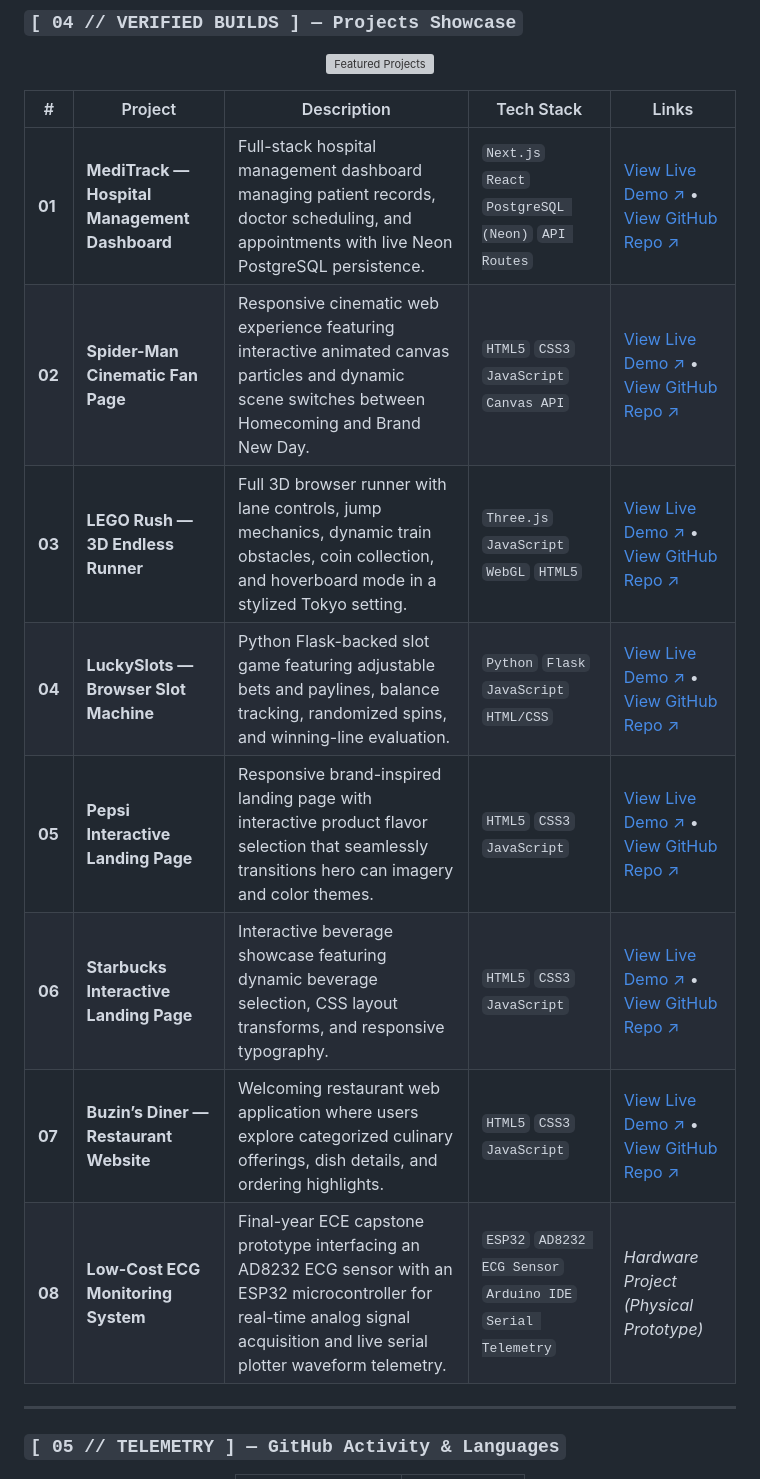
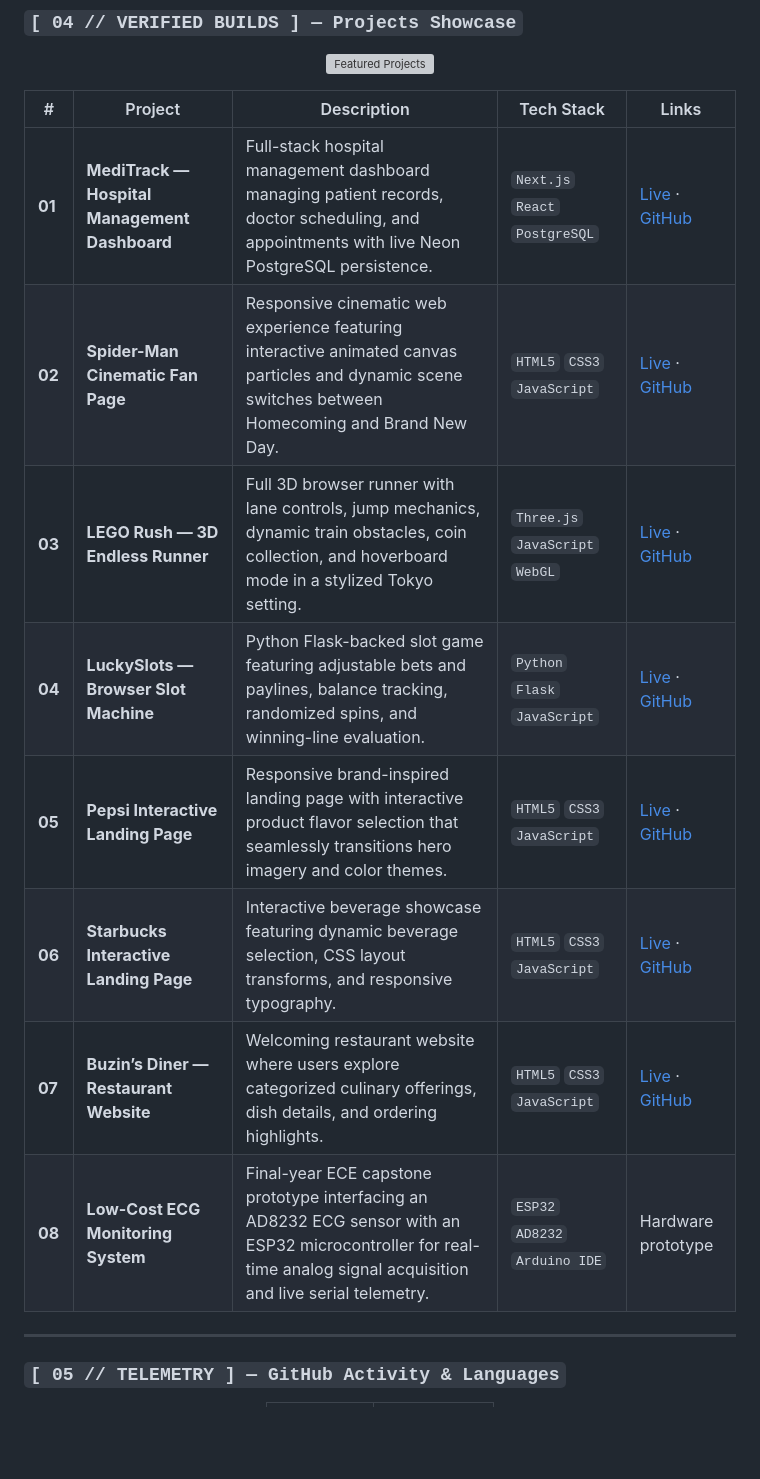
Before and after one commit to buzin8/buzin8, a Markdown page: README.md, the part around one of its changes. Rendered like a GitHub page; blank space fills up the shorter version; grey boxes are pictures that could not be loaded.

```diff
--- a/README.md
+++ b/README.md
@@ -136,14 +112,14 @@
 
 | # | Project | Description | Tech Stack | Links |
 |---|---|---|---|---|
-| **01** | **MediTrack — Hospital Management Dashboard** | Full-stack hospital management dashboard managing patient records, doctor scheduling, and appointments with live Neon PostgreSQL persistence. | `Next.js` `React` `PostgreSQL (Neon)` `API Routes` | [View Live Demo ↗](https://meditrack-kappa-two.vercel.app) • [View GitHub Repo ↗](https://github.com/buzin8/meditrack) |
-| **02** | **Spider-Man Cinematic Fan Page** | Responsive cinematic web experience featuring interactive animated canvas particles and dynamic scene switches between Homecoming and Brand New Day. | `HTML5` `CSS3` `JavaScript` `Canvas API` | [View Live Demo ↗](https://spiderman-orpin-delta.vercel.app/) • [View GitHub Repo ↗](https://github.com/buzin8/Spiderman) |
-| **03** | **LEGO Rush — 3D Endless Runner** | Full 3D browser runner with lane controls, jump mechanics, dynamic train obstacles, coin collection, and hoverboard mode in a stylized Tokyo setting. | `Three.js` `JavaScript` `WebGL` `HTML5` | [View Live Demo ↗](https://legorush.vercel.app) • [View GitHub Repo ↗](https://github.com/buzin8/LEGO_RUSH) |
-| **04** | **LuckySlots — Browser Slot Machine** | Python Flask-backed slot game featuring adjustable bets and paylines, balance tracking, randomized spins, and winning-line evaluation. | `Python` `Flask` `JavaScript` `HTML/CSS` | [View Live Demo ↗](https://slot-machine-slotmachine.vercel.app) • [View GitHub Repo ↗](https://github.com/buzin8/SLOT_-MACHINE) |
-| **05** | **Pepsi Interactive Landing Page** | Responsive brand-inspired landing page with interactive product flavor selection that seamlessly transitions hero can imagery and color themes. | `HTML5` `CSS3` `JavaScript` | [View Live Demo ↗](https://pepsi-ten-jet.vercel.app/) • [View GitHub Repo ↗](https://github.com/buzin8/pepsi) |
-| **06** | **Starbucks Interactive Landing Page** | Interactive beverage showcase featuring dynamic beverage selection, CSS layout transforms, and responsive typography. | `HTML5` `CSS3` `JavaScript` | [View Live Demo ↗](https://starbucks-buzin.vercel.app/) • [View GitHub Repo ↗](https://github.com/buzin8/starbucks) |
-| **07** | **Buzin’s Diner — Restaurant Website** | Welcoming restaurant web application where users explore categorized culinary offerings, dish details, and ordering highlights. | `HTML5` `CSS3` `JavaScript` | [View Live Demo ↗](https://buzin-sdiner-ashen.vercel.app/) • [View GitHub Repo ↗](https://github.com/buzin8/BUZIN-S_DINER) |
-| **08** | **Low-Cost ECG Monitoring System** | Final-year ECE capstone prototype interfacing an AD8232 ECG sensor with an ESP32 microcontroller for real-time analog signal acquisition and live serial plotter waveform telemetry. | `ESP32` `AD8232 ECG Sensor` `Arduino IDE` `Serial Telemetry` | *Hardware Project (Physical Prototype)* |
+| **01** | **MediTrack — Hospital Management Dashboard** | Full-stack hospital management dashboard managing patient records, doctor scheduling, and appointments with live Neon PostgreSQL persistence. | `Next.js` `React` `PostgreSQL` | [Live](https://meditrack-kappa-two.vercel.app) · [GitHub](https://github.com/buzin8/meditrack) |
+| **02** | **Spider-Man Cinematic Fan Page** | Responsive cinematic web experience featuring interactive animated canvas particles and dynamic scene switches between Homecoming and Brand New Day. | `HTML5` `CSS3` `JavaScript` | [Live](https://spiderman-orpin-delta.vercel.app/) · [GitHub](https://github.com/buzin8/Spiderman) |
+| **03** | **LEGO Rush — 3D Endless Runner** | Full 3D browser runner with lane controls, jump mechanics, dynamic train obstacles, coin collection, and hoverboard mode in a stylized Tokyo setting. | `Three.js` `JavaScript` `WebGL` | [Live](https://legorush.vercel.app) · [GitHub](https://github.com/buzin8/LEGO_RUSH) |
+| **04** | **LuckySlots — Browser Slot Machine** | Python Flask-backed slot game featuring adjustable bets and paylines, balance tracking, randomized spins, and winning-line evaluation. | `Python` `Flask` `JavaScript` | [Live](https://slot-machine-slotmachine.vercel.app) · [GitHub](https://github.com/buzin8/SLOT_MACHINE) |
+| **05** | **Pepsi Interactive Landing Page** | Responsive brand-inspired landing page with interactive product flavor selection that seamlessly transitions hero imagery and color themes. | `HTML5` `CSS3` `JavaScript` | [Live](https://pepsi-ten-jet.vercel.app/) · [GitHub](https://github.com/buzin8/pepsi) |
+| **06** | **Starbucks Interactive Landing Page** | Interactive beverage showcase featuring dynamic beverage selection, CSS layout transforms, and responsive typography. | `HTML5` `CSS3` `JavaScript` | [Live](https://starbucks-buzin.vercel.app/) · [GitHub](https://github.com/buzin8/starbucks) |
+| **07** | **Buzin’s Diner — Restaurant Website** | Welcoming restaurant website where users explore categorized culinary offerings, dish details, and ordering highlights. | `HTML5` `CSS3` `JavaScript` | [Live](https://buzin-diner-ashen.vercel.app/) · [GitHub](https://github.com/buzin8/BUZIN_S_DINER) |
+| **08** | **Low-Cost ECG Monitoring System** | Final-year ECE capstone prototype interfacing an AD8232 ECG sensor with an ESP32 microcontroller for real-time analog signal acquisition and live serial telemetry. | `ESP32` `AD8232` `Arduino IDE` | Hardware prototype |
 
 ---
 
```
Also changed, not shown: other parts of README.md (+15 -39 lines).
